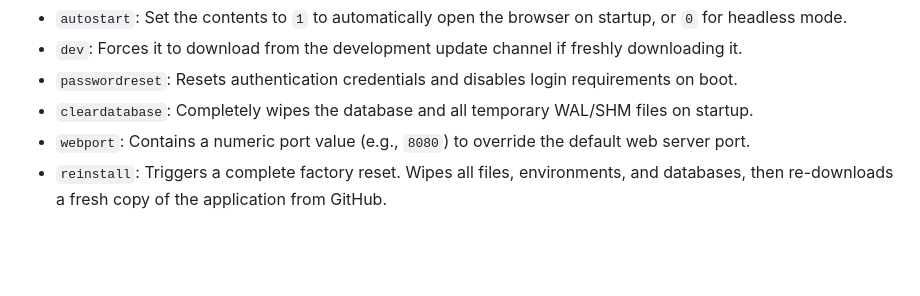
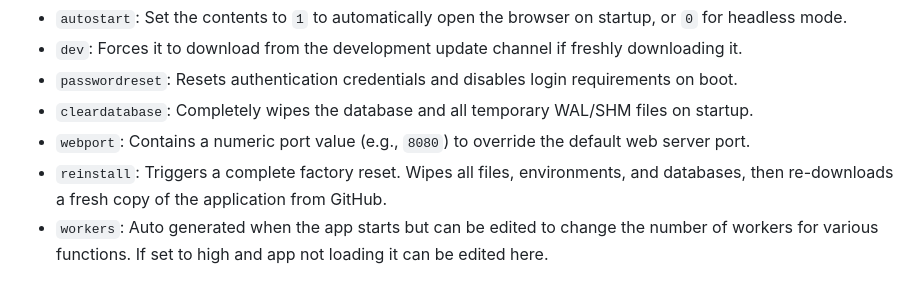
Before and after one commit to Chrisb003/Network-Testing-Tools, a Markdown page: README.md, the part around the change. Rendered like a GitHub page; blank space fills up the shorter version.

```diff
--- a/README.md
+++ b/README.md
@@ -65,3 +65,4 @@ You can create these optional text files in the root directory before startup to
 * `cleardatabase`: Completely wipes the database and all temporary WAL/SHM files on startup.
 * `webport`: Contains a numeric port value (e.g., `8080`) to override the default web server port.
 * `reinstall`: Triggers a complete factory reset. Wipes all files, environments, and databases, then re-downloads a fresh copy of the application from GitHub.
+* `workers`: Auto generated when the app starts but can be edited to change the number of workers for various functions. If set to high and app not loading it can be edited here.
```
